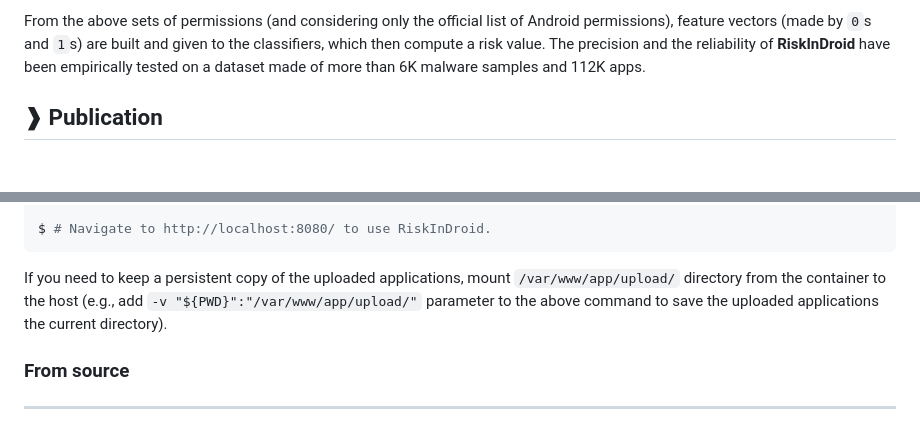
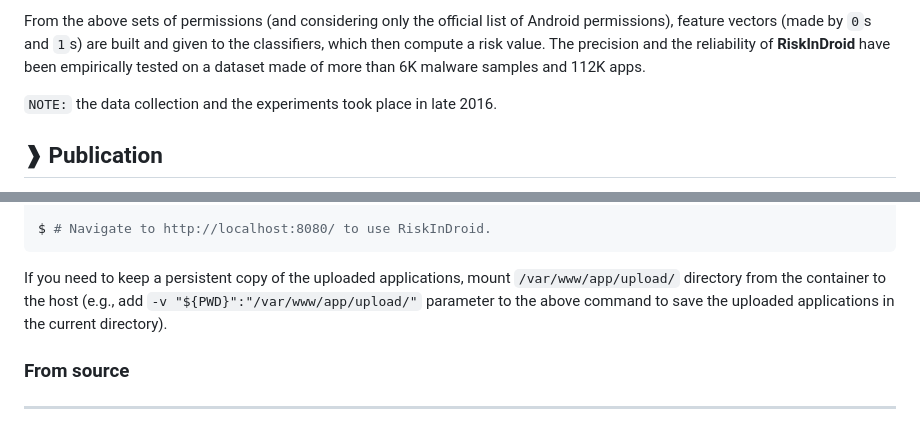
Before and after one commit to ClaudiuGeorgiu/RiskInDroid, a Markdown page: README.md, 2 parts joined by grey strips. Drawn GitHub-style; blank space fills up the shorter version.

```diff
--- a/README.md
+++ b/README.md
@@ -39,6 +39,8 @@ classifiers, which then compute a risk value. The precision and the reliability
 **RiskInDroid** have been empirically tested on a dataset made of more than 6K malware
 samples and 112K apps.
 
+`NOTE:` the data collection and the experiments took place in late 2016.
+
 
 
 ## ❱ Publication
@@ -142,7 +145,7 @@ $ # Navigate to http://localhost:8080/ to use RiskInDroid.
 If you need to keep a persistent copy of the uploaded applications, mount
 `/var/www/app/upload/` directory from the container to the host (e.g., add
 `-v "${PWD}":"/var/www/app/upload/"` parameter to the above command to save
-the uploaded applications the current directory).
+the uploaded applications in the current directory).
 
 ### From source
 
```
Also changed, not shown: other parts of README.md (+9 -3 lines), docs/demo/web.gif.
